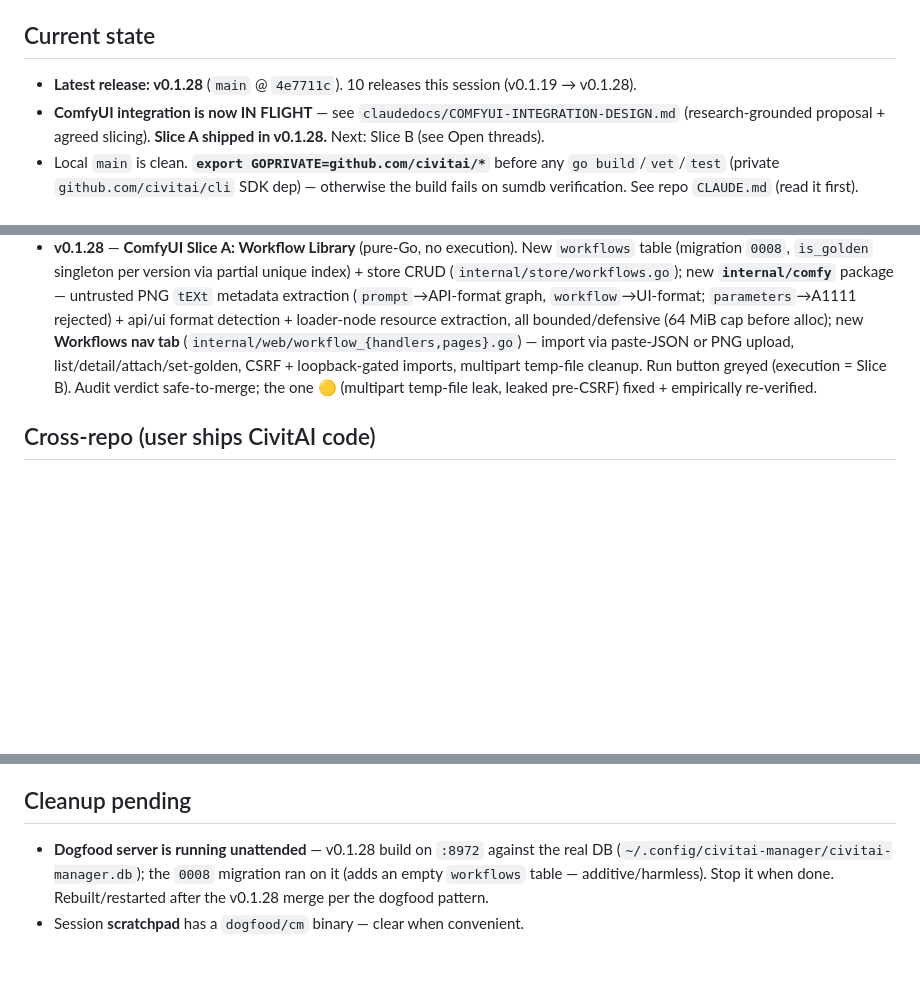
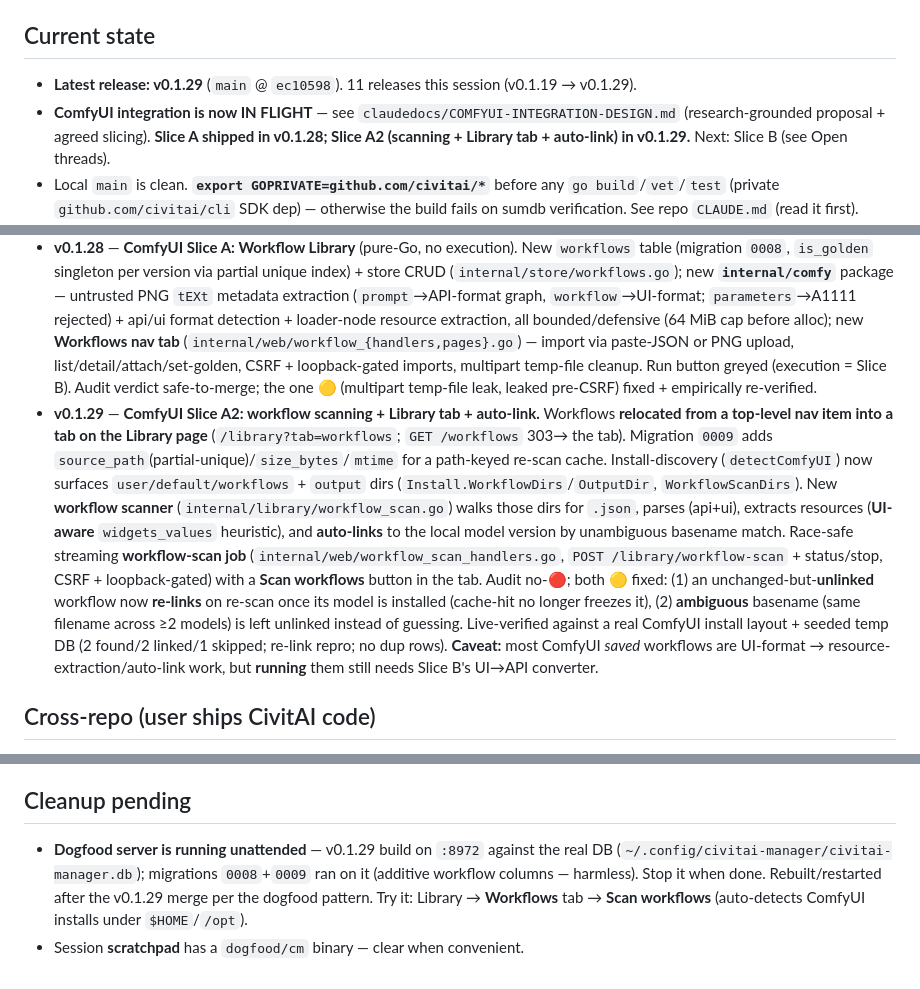
Before and after one commit to ZacxDev/civitai-manager, a Markdown page: claudedocs/SESSION-HANDOFF.md, 3 parts joined by grey strips. Drawn GitHub-style; blank space fills up the shorter version.

Commit message:
docs: session handoff → v0.1.29 (workflow scanning + Library tab shipped)
Co-Authored-By: Claude Opus 4.8 (1M context) <noreply@anthropic.com>

```diff
--- a/claudedocs/SESSION-HANDOFF.md
+++ b/claudedocs/SESSION-HANDOFF.md
@@ -3,8 +3,8 @@
 _Point-in-time snapshot. Verify against `git log`/live code before acting._
 
 ## Current state
-- **Latest release: v0.1.28** (`main` @ `4e7711c`). 10 releases this session (v0.1.19 → v0.1.28).
-- **ComfyUI integration is now IN FLIGHT** — see `claudedocs/COMFYUI-INTEGRATION-DESIGN.md` (research-grounded proposal + agreed slicing). **Slice A shipped in v0.1.28.** Next: Slice B (see Open threads).
+- **Latest release: v0.1.29** (`main` @ `ec10598`). 11 releases this session (v0.1.19 → v0.1.29).
+- **ComfyUI integration is now IN FLIGHT** — see `claudedocs/COMFYUI-INTEGRATION-DESIGN.md` (research-grounded proposal + agreed slicing). **Slice A shipped in v0.1.28; Slice A2 (scanning + Library tab + auto-link) in v0.1.29.** Next: Slice B (see Open threads).
 - Local `main` is clean. **`export GOPRIVATE=github.com/civitai/*`** before any `go build`/`vet`/`test` (private `github.com/civitai/cli` SDK dep) — otherwise the build fails on sumdb verification. See repo `CLAUDE.md` (read it first).
 - **Standing release authorization:** the user granted (2026-07-24) blanket OK to push+tag+release WITHOUT per-release approval — still run the full gate + `/audit-pr` + live-verify first, then ship and report. (Recorded in auto-memory `civitai-manager-release-authorization`.)
 
@@ -18,6 +18,7 @@ _Point-in-time snapshot. Verify against `git log`/live code before acting._
 - **v0.1.26** — subscribe UX: inline **options + confirm + feedback** control (`/models/{id}/subscribe-options|subscribe-control`); suggestion titles cache-first + lazy (`/models/{id}/title`); **search NSFW-param fix** (images were withheld — `nsfw=true` under blur/show, `false` under hide; popular cache re-keyed per flag); compact K/M counts; audit-fix: subscribe FAILURE now shows feedback.
 - **v0.1.27** — subscribe control reflects real subscribed/not state on the model page + search/creator cards (one `ListSubscriptions` per render; no per-card scan).
 - **v0.1.28** — **ComfyUI Slice A: Workflow Library** (pure-Go, no execution). New `workflows` table (migration `0008`, `is_golden` singleton per version via partial unique index) + store CRUD (`internal/store/workflows.go`); new **`internal/comfy`** package — untrusted PNG `tEXt` metadata extraction (`prompt`→API-format graph, `workflow`→UI-format; `parameters`→A1111 rejected) + api/ui format detection + loader-node resource extraction, all bounded/defensive (64 MiB cap before alloc); new **Workflows nav tab** (`internal/web/workflow_{handlers,pages}.go`) — import via paste-JSON or PNG upload, list/detail/attach/set-golden, CSRF + loopback-gated imports, multipart temp-file cleanup. Run button greyed (execution = Slice B). Audit verdict safe-to-merge; the one 🟡 (multipart temp-file leak, leaked pre-CSRF) fixed + empirically re-verified.
+- **v0.1.29** — **ComfyUI Slice A2: workflow scanning + Library tab + auto-link.** Workflows **relocated from a top-level nav item into a tab on the Library page** (`/library?tab=workflows`; `GET /workflows` 303→ the tab). Migration `0009` adds `source_path`(partial-unique)/`size_bytes`/`mtime` for a path-keyed re-scan cache. Install-discovery (`detectComfyUI`) now surfaces `user/default/workflows` + `output` dirs (`Install.WorkflowDirs`/`OutputDir`, `WorkflowScanDirs`). New **workflow scanner** (`internal/library/workflow_scan.go`) walks those dirs for `.json`, parses (api+ui), extracts resources (**UI-aware** `widgets_values` heuristic), and **auto-links** to the local model version by unambiguous basename match. Race-safe streaming **workflow-scan job** (`internal/web/workflow_scan_handlers.go`, `POST /library/workflow-scan` + status/stop, CSRF + loopback-gated) with a **Scan workflows** button in the tab. Audit no-🔴; both 🟡 fixed: (1) an unchanged-but-**unlinked** workflow now **re-links** on re-scan once its model is installed (cache-hit no longer freezes it), (2) **ambiguous** basename (same filename across ≥2 models) is left unlinked instead of guessing. Live-verified against a real ComfyUI install layout + seeded temp DB (2 found/2 linked/1 skipped; re-link repro; no dup rows). **Caveat:** most ComfyUI *saved* workflows are UI-format → resource-extraction/auto-link work, but **running** them still needs Slice B's UI→API converter.
 
 ## Cross-repo (user ships CivitAI code)
 - `civitai/civitai` (prod) + `civitai/cli` (private SDK) work landed in the batch-by-hash era (see git). The SDK already exposes `SearchModels`/`SearchImages`/`SearchCreators`/`GetModel`/`GetModelVersion(sByHashes)` — no SDK change was needed for any v0.1.2x feature. `civitai/cli` branch protection has a `pins-vs-published` required check the USER resolves.
@@ -35,5 +36,5 @@ subagent (COMMIT IN SMALL COMPILABLE INCREMENTS) → **real gate with GOPRIVATE*
 3. **Deferred/minor:** `compactCount` `999_999 → "1000K"` (intended edge); the recurring `h.StyleAttr is deprecated` warnings (cosmetic; whole codebase uses it); CI Node-20→24 actions-bump warning on releases.
 
 ## Cleanup pending
-- **Dogfood server is running unattended** — v0.1.28 build on `:8972` against the real DB (`~/.config/civitai-manager/civitai-manager.db`); the `0008` migration ran on it (adds an empty `workflows` table — additive/harmless). Stop it when done. Rebuilt/restarted after the v0.1.28 merge per the dogfood pattern.
+- **Dogfood server is running unattended** — v0.1.29 build on `:8972` against the real DB (`~/.config/civitai-manager/civitai-manager.db`); migrations `0008`+`0009` ran on it (additive workflow columns — harmless). Stop it when done. Rebuilt/restarted after the v0.1.29 merge per the dogfood pattern. Try it: Library → **Workflows** tab → **Scan workflows** (auto-detects ComfyUI installs under `$HOME`/`/opt`).
 - Session **scratchpad** has a `dogfood/cm` binary — clear when convenient.
```
